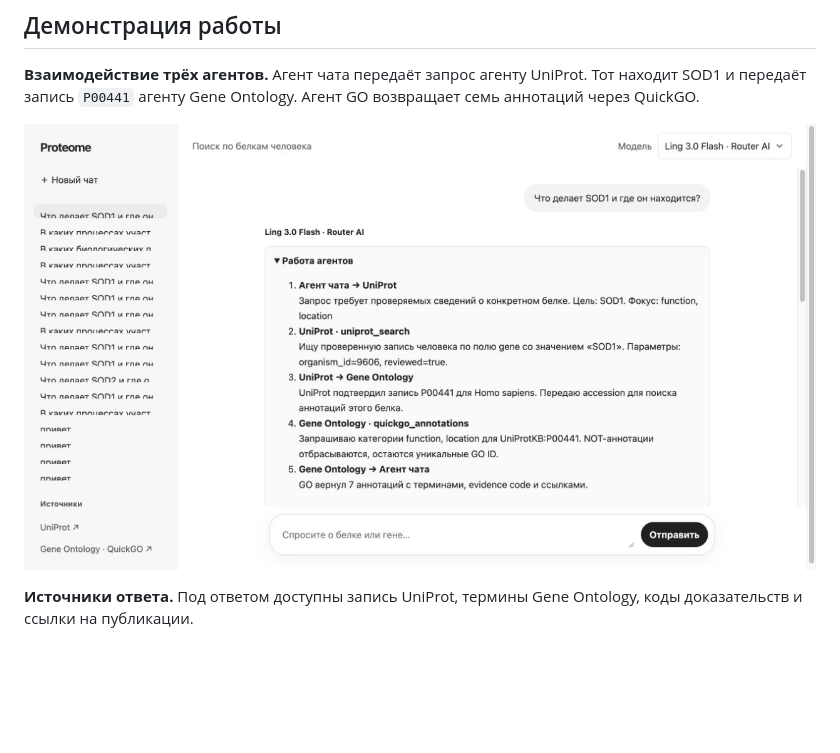
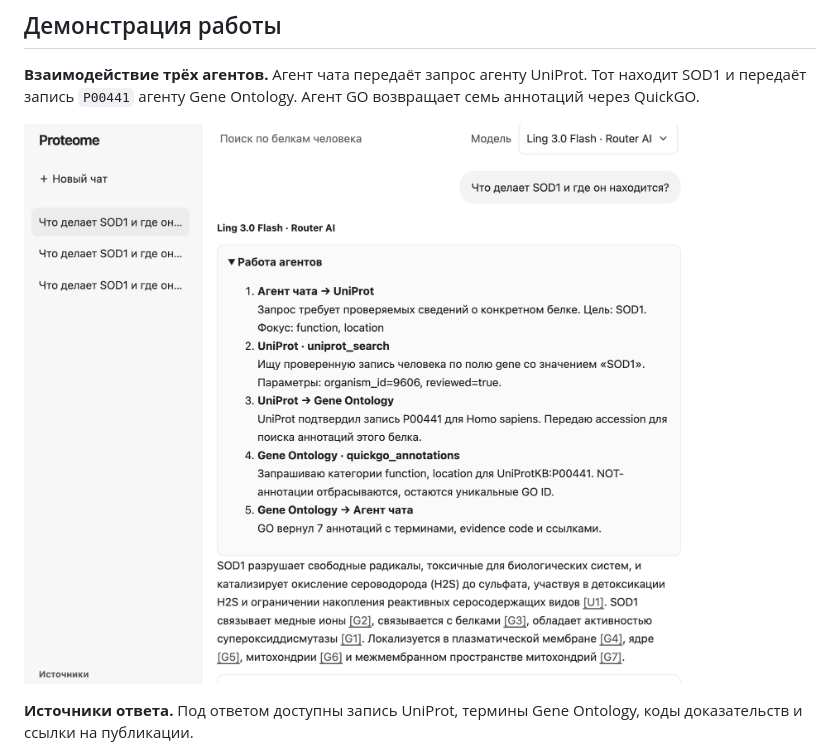
Before and after one commit to zv3zdochka/multiagent, a Markdown page: README.md, the part around the change. GitHub-like rendering; pictures changed too: docs/agent-workflow.png (added); blank space fills up the shorter version.

Commit message:
Update agent workflow screenshot

```diff
--- a/README.md
+++ b/README.md
@@ -44,7 +44,7 @@ npm start
 
 **Взаимодействие трёх агентов.** Агент чата передаёт запрос агенту UniProt. Тот находит SOD1 и передаёт запись `P00441` агенту Gene Ontology. Агент GO возвращает семь аннотаций через QuickGO.
 
-![Журнал работы трёх агентов в Proteome](docs/agent-workflow.jpg)
+![Журнал работы трёх агентов в Proteome](docs/agent-workflow.png)
 
 **Источники ответа.** Под ответом доступны запись UniProt, термины Gene Ontology, коды доказательств и ссылки на публикации.
 
```
